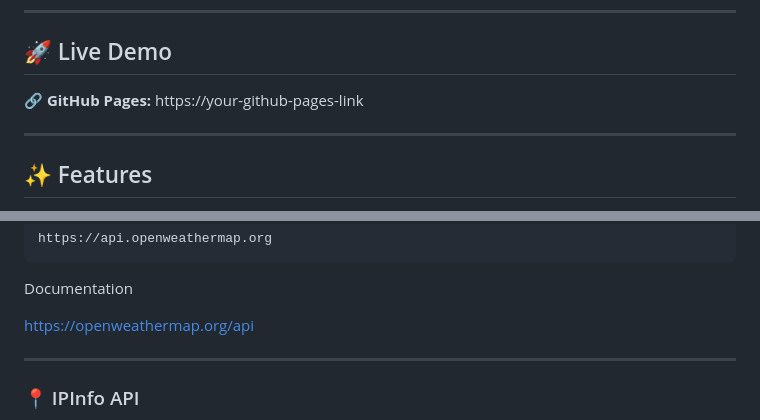
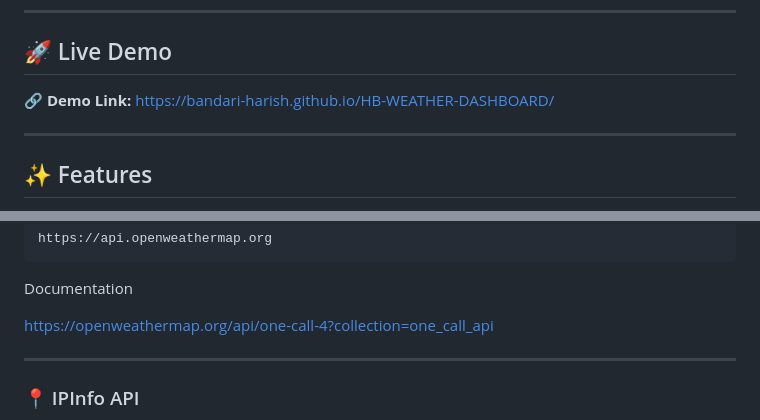
Before and after one commit to Bandari-Harish/HB-WEATHER-DASHBOARD, a Markdown page: README.md, 2 parts joined by grey strips. Rendered like a GitHub page.

```diff
--- a/README.md
+++ b/README.md
@@ -24,7 +24,7 @@ A modern, responsive weather dashboard built with **HTML5, SCSS, Bootstrap 5, an
 
 ## 🚀 Live Demo
 
-🔗 **GitHub Pages:** https://your-github-pages-link
+🔗 **Demo Link:** https://bandari-harish.github.io/HB-WEATHER-DASHBOARD/
 
 ---
 
@@ -114,7 +114,7 @@ https://api.openweathermap.org
 
 Documentation
 
-https://openweathermap.org/api
+https://openweathermap.org/api/one-call-4?collection=one_call_api
 
 ---
 
```
